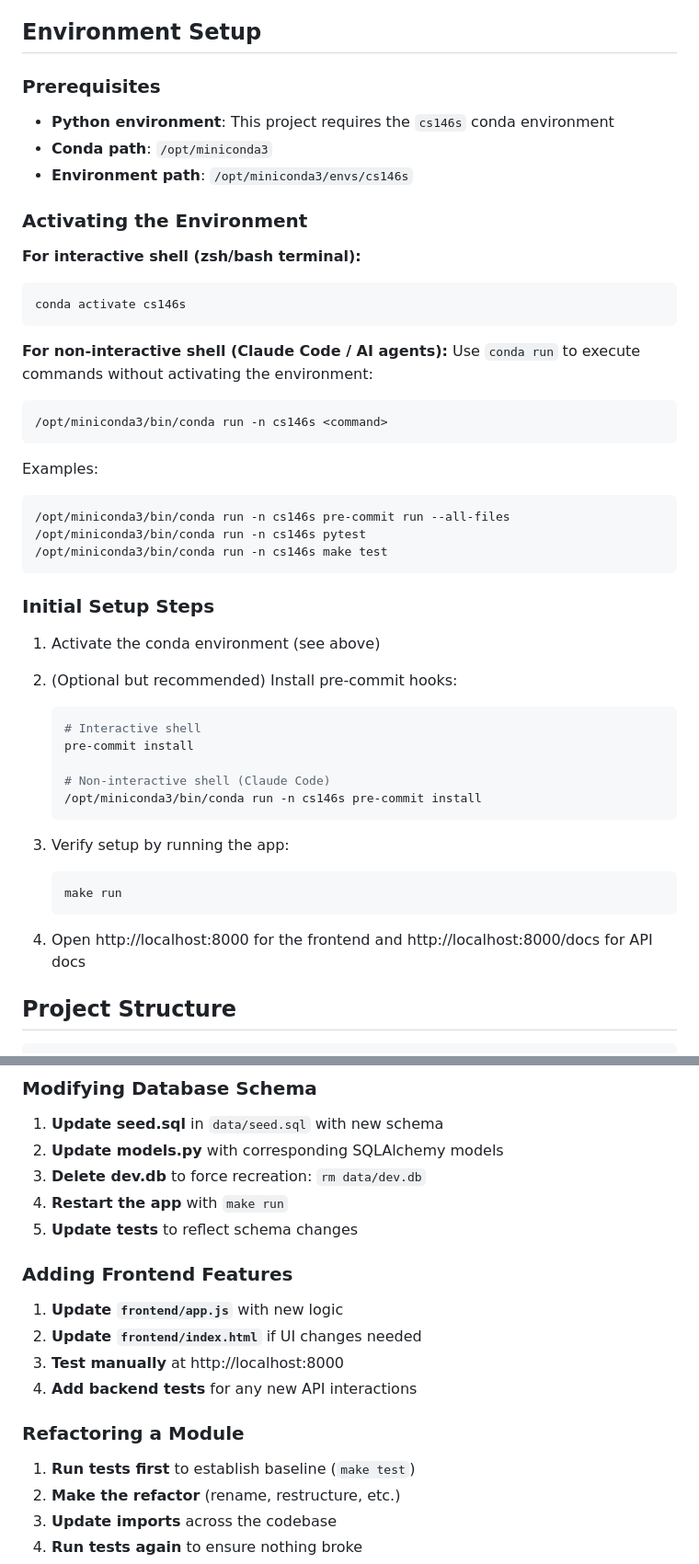
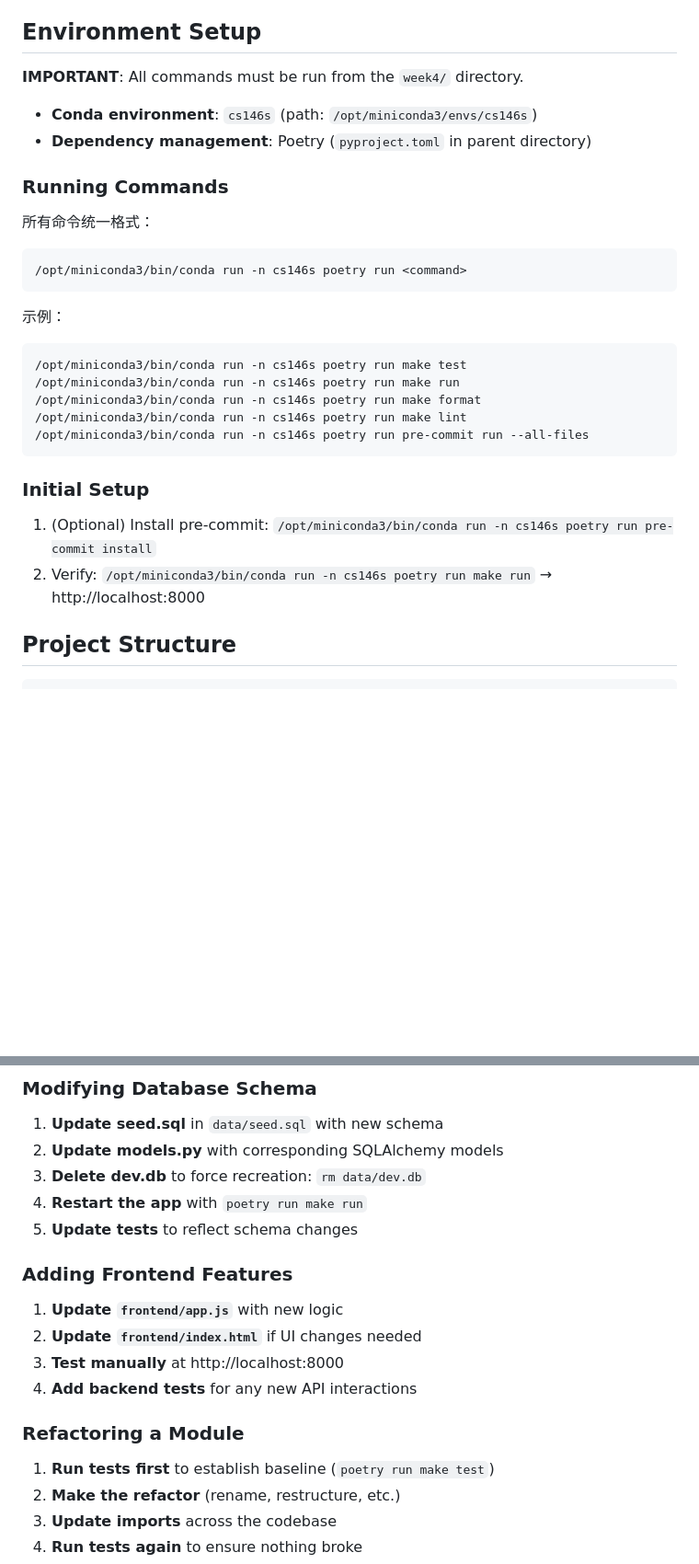
Before and after one commit to fEyebrow/modern-software-dev-assignments, a Markdown page: week4/CLAUDE.md, 2 parts joined by grey strips. Shown at 92% size. GitHub-like rendering; blank space fills up the shorter version.

````diff
--- a/week4/CLAUDE.md
+++ b/week4/CLAUDE.md
@@ -4,49 +4,30 @@ This is a minimal full-stack FastAPI + SQLite application designed as a "develop
 
 ## Environment Setup
 
-### Prerequisites
-- **Python environment**: This project requires the `cs146s` conda environment
-- **Conda path**: `/opt/miniconda3`
-- **Environment path**: `/opt/miniconda3/envs/cs146s`
+**IMPORTANT**: All commands must be run from the `week4/` directory.
 
-### Activating the Environment
+- **Conda environment**: `cs146s` (path: `/opt/miniconda3/envs/cs146s`)
+- **Dependency management**: Poetry (`pyproject.toml` in parent directory)
 
-**For interactive shell (zsh/bash terminal):**
+### Running Commands
+
+所有命令统一格式：
 ```bash
-conda activate cs146s
+/opt/miniconda3/bin/conda run -n cs146s poetry run <command>
 ```
 
-**For non-interactive shell (Claude Code / AI agents):**
-Use `conda run` to execute commands without activating the environment:
+示例：
 ```bash
-/opt/miniconda3/bin/conda run -n cs146s <command>
+/opt/miniconda3/bin/conda run -n cs146s poetry run make test
+/opt/miniconda3/bin/conda run -n cs146s poetry run make run
+/opt/miniconda3/bin/conda run -n cs146s poetry run make format
+/opt/miniconda3/bin/conda run -n cs146s poetry run make lint
+/opt/miniconda3/bin/conda run -n cs146s poetry run pre-commit run --all-files
 ```
 
-Examples:
-```bash
-/opt/miniconda3/bin/conda run -n cs146s pre-commit run --all-files
-/opt/miniconda3/bin/conda run -n cs146s pytest
-/opt/miniconda3/bin/conda run -n cs146s make test
-```
-
-### Initial Setup Steps
-1. Activate the conda environment (see above)
-
-2. (Optional but recommended) Install pre-commit hooks:
-   ```bash
-   # Interactive shell
-   pre-commit install
-
-   # Non-interactive shell (Claude Code)
-   /opt/miniconda3/bin/conda run -n cs146s pre-commit install
-   ```
-
-3. Verify setup by running the app:
-   ```bash
-   make run
-   ```
-
-4. Open http://localhost:8000 for the frontend and http://localhost:8000/docs for API docs
+### Initial Setup
+1. (Optional) Install pre-commit: `/opt/miniconda3/bin/conda run -n cs146s poetry run pre-commit install`
+2. Verify: `/opt/miniconda3/bin/conda run -n cs146s poetry run make run` → http://localhost:8000
 
 ## Project Structure
 
@@ -146,7 +127,7 @@ make seed
 1. **Update seed.sql** in `data/seed.sql` with new schema
 2. **Update models.py** with corresponding SQLAlchemy models
 3. **Delete dev.db** to force recreation: `rm data/dev.db`
-4. **Restart the app** with `make run`
+4. **Restart the app** with `poetry run make run`
 5. **Update tests** to reflect schema changes
 
 ### Adding Frontend Features
@@ -156,7 +137,7 @@ make seed
 4. **Add backend tests** for any new API interactions
 
 ### Refactoring a Module
-1. **Run tests first** to establish baseline (`make test`)
+1. **Run tests first** to establish baseline (`poetry run make test`)
 2. **Make the refactor** (rename, restructure, etc.)
 3. **Update imports** across the codebase
 4. **Run tests again** to ensure nothing broke
````
Also changed, not shown: other parts of week4/CLAUDE.md (+25 -33 lines).
